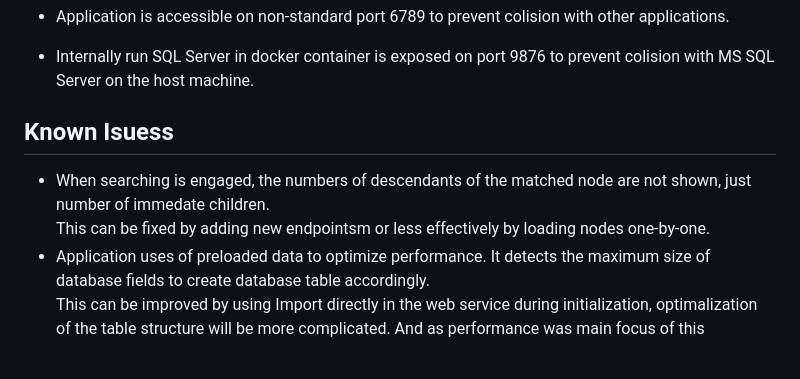
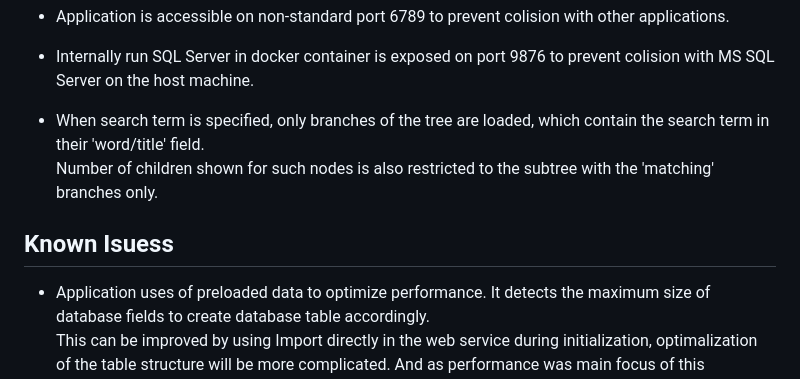
Before and after one commit to richard-ciglansky/imagenet-viewer, a Markdown page: README.md, the part around the change. Rendered like a GitHub page.

```diff
--- a/README.md
+++ b/README.md
@@ -41,11 +41,10 @@ Application allows navigation through the hierarchy of classes and images.
 - Provides enpoints for loading children in array format, loading subtree in tree-base JSON format and searching for a term in nodes.
 - Application is accessible on non-standard port 6789 to prevent colision with other applications.
 - Internally run SQL Server in docker container is exposed on port 9876 to prevent colision with MS SQL Server on the host machine.
-
+- When search term is specified, only branches of the tree are loaded, which contain the search term in their 'word/title' field.
+  Number of children shown for such nodes is also restricted to the subtree with the 'matching' branches only.
 
 ## Known Isuess
-- When searching is engaged, the numbers of descendants of the matched node are not shown, just number of immedate children.
-    This can be fixed by adding new endpointsm or less effectively by loading nodes one-by-one.
 - Application uses of preloaded data to optimize performance. It detects the maximum size of database fields to create database table accordingly.
     This can be improved by using Import directly in the web service during initialization, optimalization of the table structure will be more complicated.
     And as performance was main focus of this application, it was not implemented intentionally.
```
